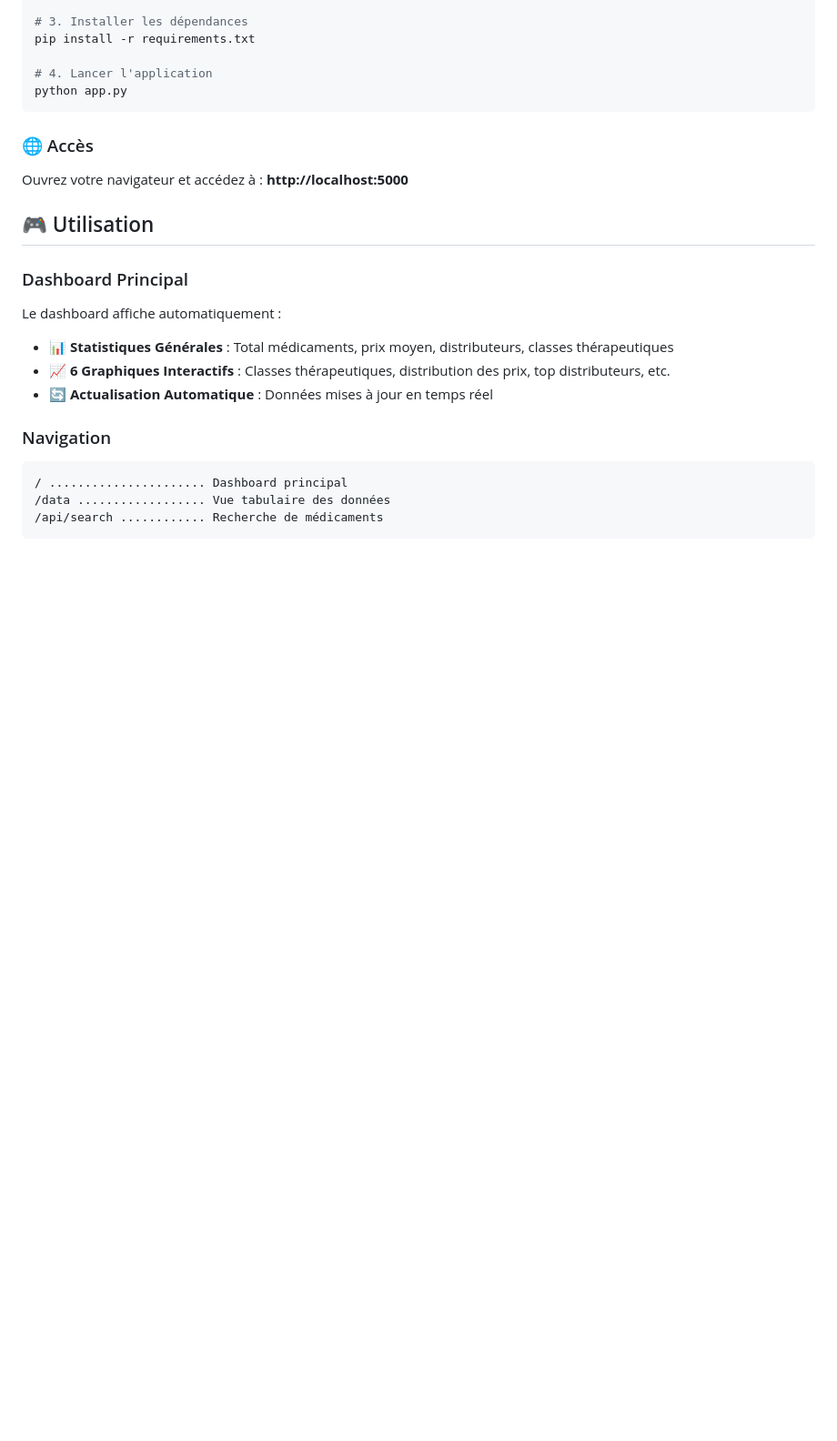
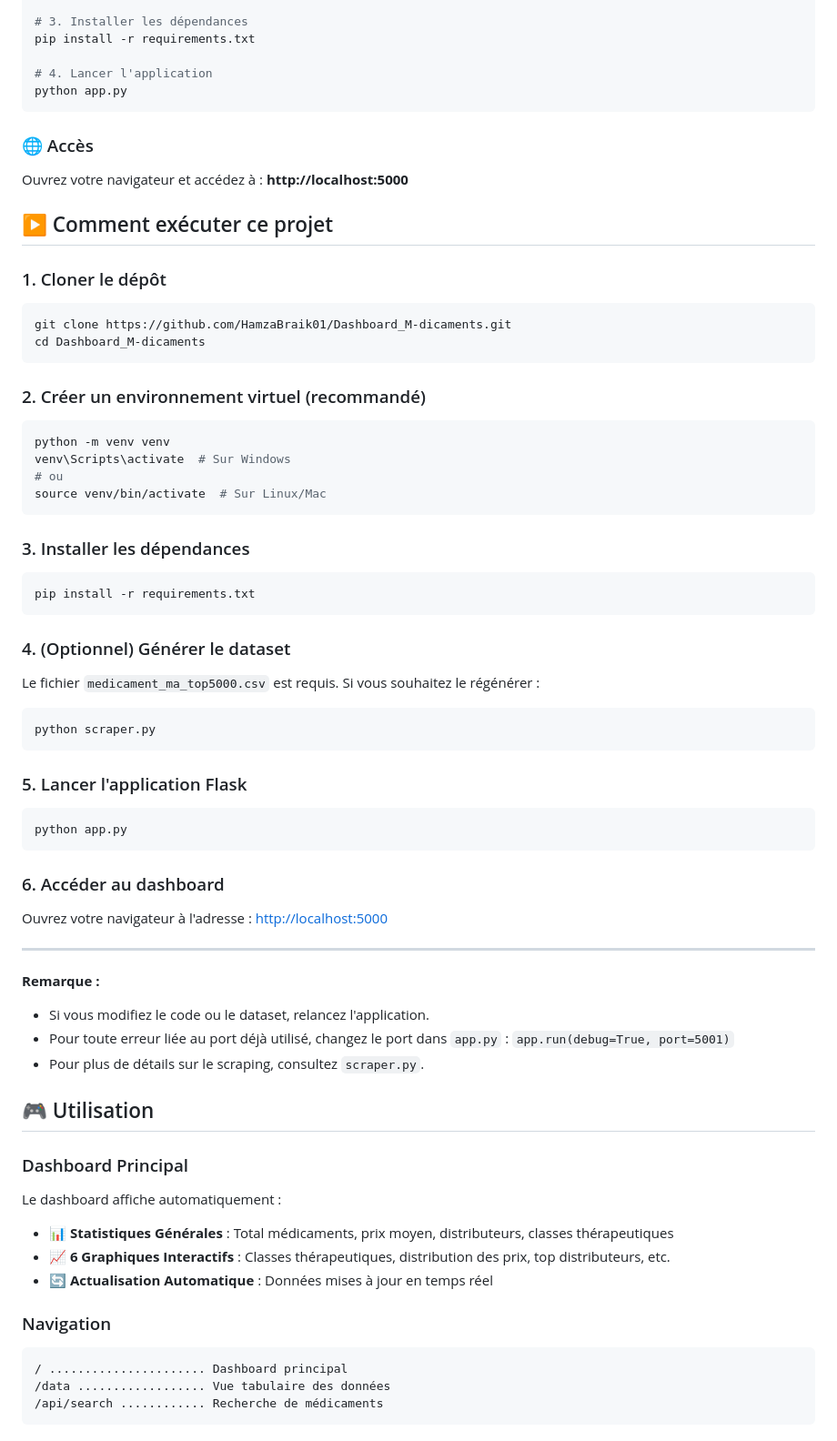
Before and after one commit to Ali-Hamaina/PROJECT-SCIENCE-DE-DONNEES, a Markdown page: README.md, the part around the change. Shown at 91% size. GitHub-like rendering; blank space fills up the shorter version.

Commit message:
Initial commit

````diff
--- a/README.md
+++ b/README.md
@@ -65,6 +65,55 @@ python app.py
 ### 🌐 Accès
 
 Ouvrez votre navigateur et accédez à : **http://localhost:5000**
+
+## ▶️ Comment exécuter ce projet
+
+### 1. Cloner le dépôt
+
+```bash
+git clone https://github.com/HamzaBraik01/Dashboard_M-dicaments.git
+cd Dashboard_M-dicaments
+```
+
+### 2. Créer un environnement virtuel (recommandé)
+
+```bash
+python -m venv venv
+venv\Scripts\activate  # Sur Windows
+# ou
+source venv/bin/activate  # Sur Linux/Mac
+```
+
+### 3. Installer les dépendances
+
+```bash
+pip install -r requirements.txt
+```
+
+### 4. (Optionnel) Générer le dataset
+
+Le fichier `medicament_ma_top5000.csv` est requis. Si vous souhaitez le régénérer :
+
+```bash
+python scraper.py
+```
+
+### 5. Lancer l'application Flask
+
+```bash
+python app.py
+```
+
+### 6. Accéder au dashboard
+
+Ouvrez votre navigateur à l'adresse : [http://localhost:5000](http://localhost:5000)
+
+---
+
+**Remarque :**
+- Si vous modifiez le code ou le dataset, relancez l'application.
+- Pour toute erreur liée au port déjà utilisé, changez le port dans `app.py` : `app.run(debug=True, port=5001)`
+- Pour plus de détails sur le scraping, consultez `scraper.py`.
 
 ## 🎮 Utilisation
 
````
